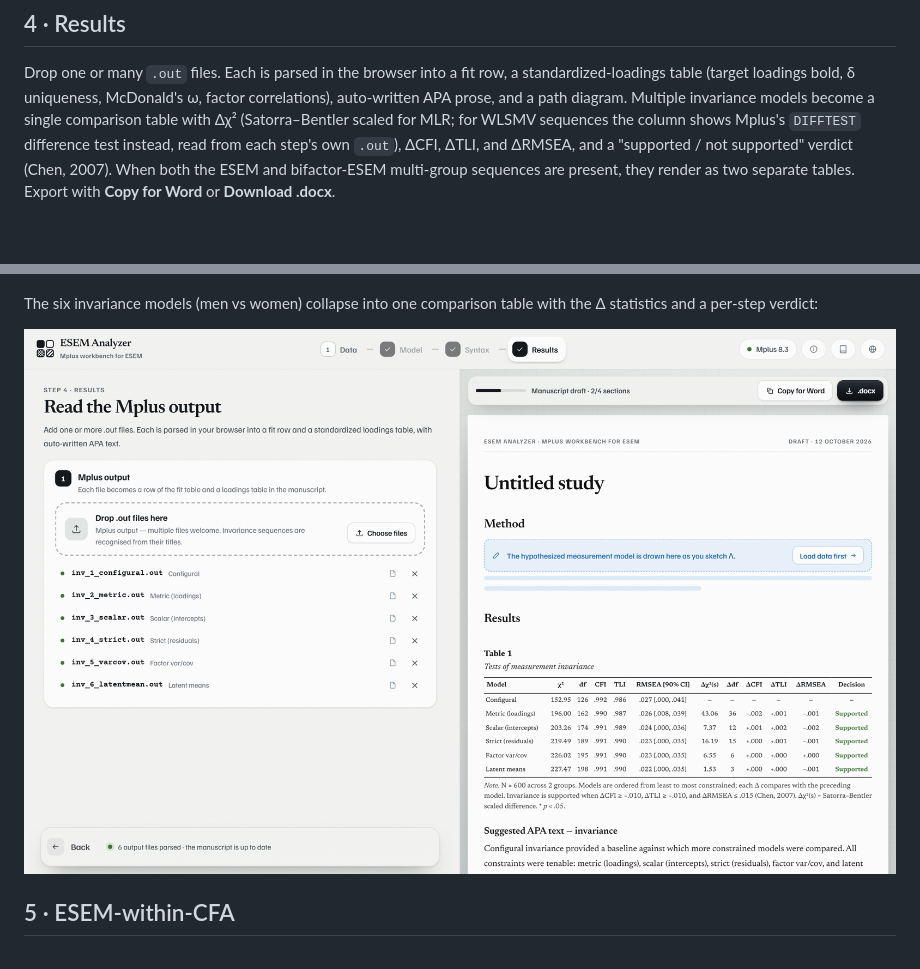
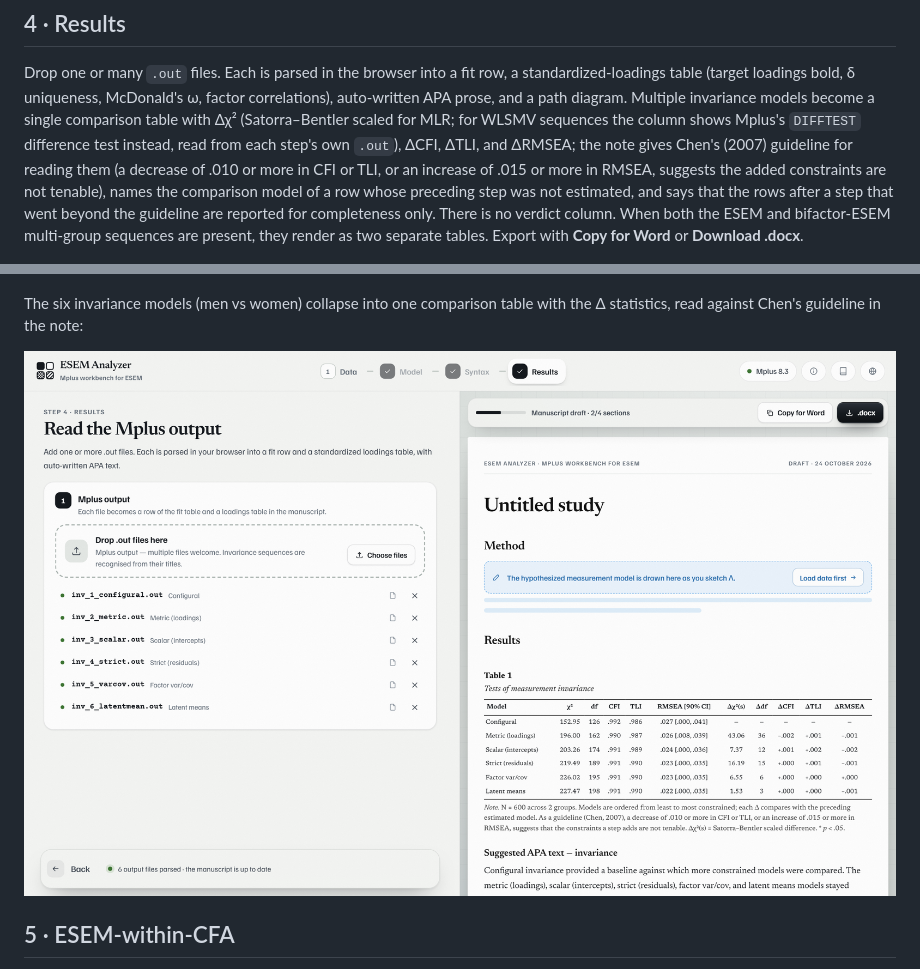
Before and after one commit to cahitgs/esem-analyzer, a Markdown page: GUIDE.md, 2 parts joined by grey strips. Rendered like a GitHub page; pictures changed too: docs/img/07-invariance.png; blank space fills up the shorter version.

```diff
--- a/GUIDE.md
+++ b/GUIDE.md
@@ -84,7 +84,10 @@ Drop one or many `.out` files. Each is parsed in the browser into a fit row, a s
 (target loadings bold, δ uniqueness, McDonald's ω, factor correlations), auto-written APA prose, and a path
 diagram. Multiple invariance models become a single comparison table with Δχ² (Satorra–Bentler scaled for
 MLR; for WLSMV sequences the column shows Mplus's `DIFFTEST` difference test instead, read from each
-step's own `.out`), ΔCFI, ΔTLI, and ΔRMSEA, and a "supported / not supported" verdict (Chen, 2007). When both
+step's own `.out`), ΔCFI, ΔTLI, and ΔRMSEA; the note gives Chen's (2007) guideline for reading them (a decrease
+of .010 or more in CFI or TLI, or an increase of .015 or more in RMSEA, suggests the added constraints are not
+tenable), names the comparison model of a row whose preceding step was not estimated, and says that the rows
+after a step that went beyond the guideline are reported for completeness only. There is no verdict column. When both
 the ESEM and bifactor-ESEM multi-group sequences are present, they render as two separate tables. Export
 with **Copy for Word** or **Download .docx**.
 
@@ -96,10 +99,10 @@ puts the specific factors on one side and the global factor on the other, reachi
 
 ![Bifactor diagram](docs/img/06-bifactor-diagram.png?v=5)
 
-The six invariance models (men vs women) collapse into one comparison table with the Δ statistics and a
-per-step verdict:
+The six invariance models (men vs women) collapse into one comparison table with the Δ statistics, read
+against Chen's guideline in the note:
 
-![Measurement invariance comparison table](docs/img/07-invariance.png?v=5)
+![Measurement invariance comparison table](docs/img/07-invariance.png?v=6)
 
 ## 5 · ESEM-within-CFA
 
```
Also changed, not shown: README.md (+3 -3 lines), docs/img/08-longitudinal.png, 5 other files.
